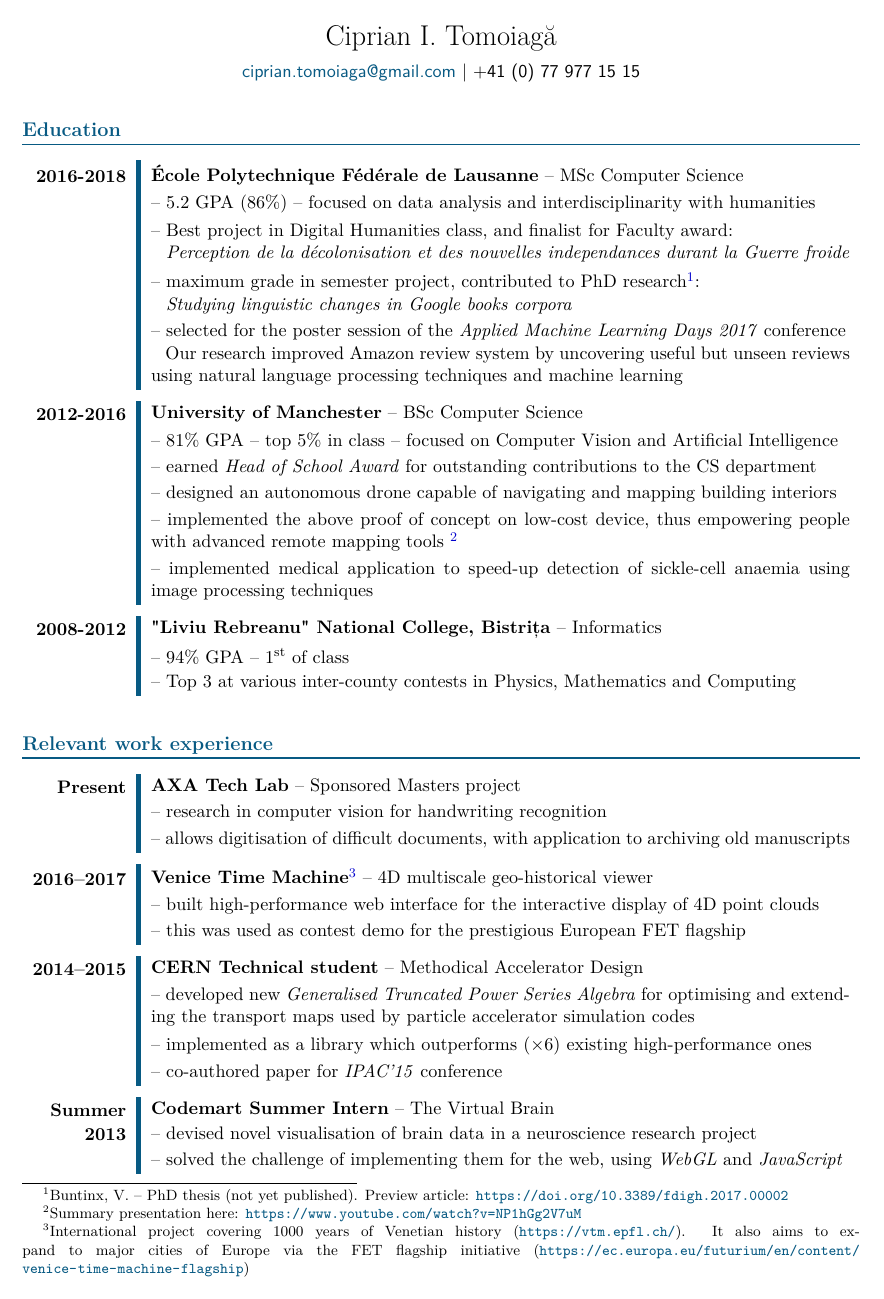
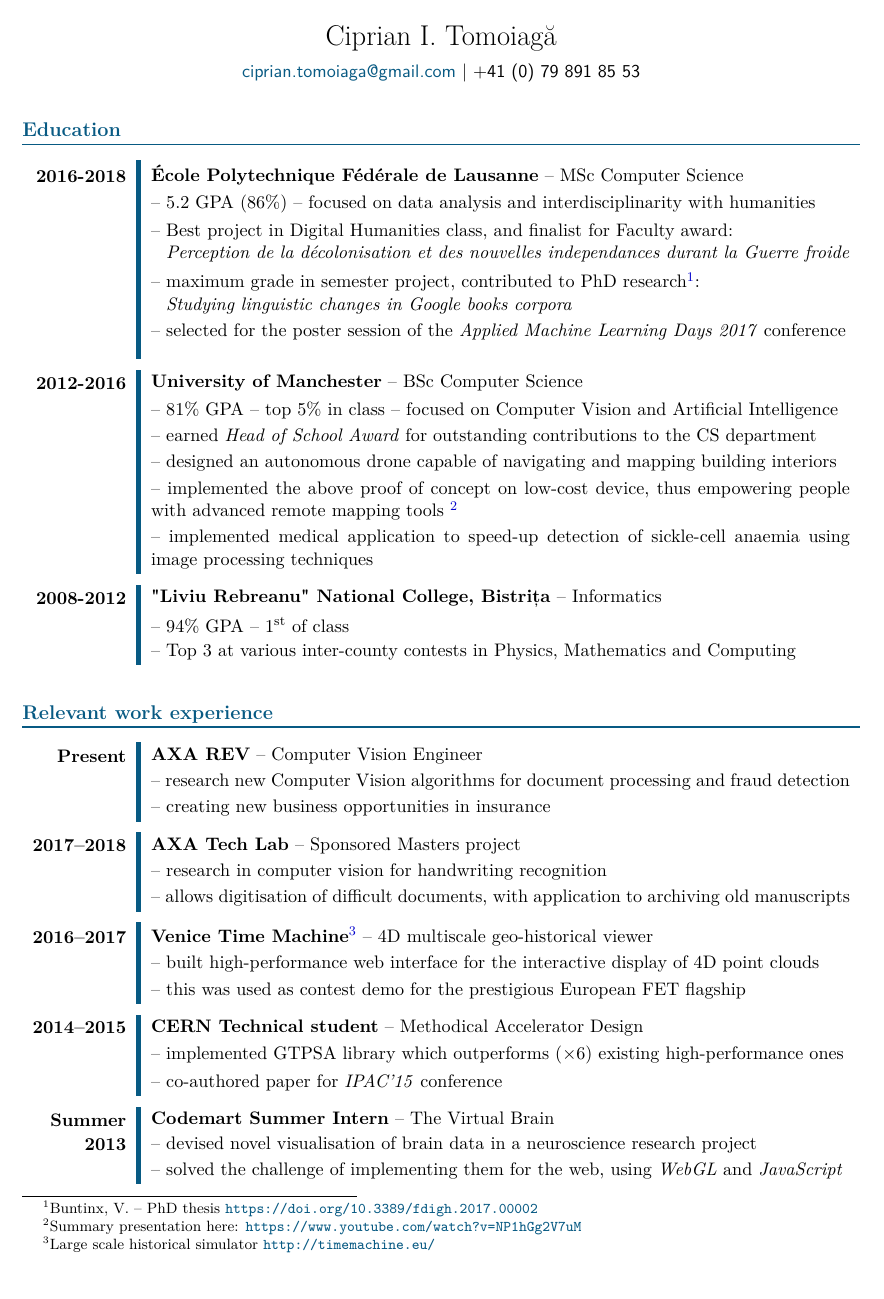
Before and after one commit to cipri-tom/CVs, a LaTeX CV (myCV-master.tex): page 1 of 2. Compiled offline with pdfLaTeX.

Commit message:
updated with master work and shortened other sections

```diff
--- a/myCV-master.tex
+++ b/myCV-master.tex
@@ -58,7 +58,7 @@
     {\LARGE Ciprian I.~Tomoiagă}
 
     \href{mailto:ciprian.tomoiaga@gmail.com}{\textsf{ciprian.tomoiaga@gmail.com}}
-    | \textsf{+41 (0) 77 977 15 15}
+    | \textsf{+41 (0) 79 891 85 53}
   \end{center}
 
 \tabulinesep=1.1mm
@@ -73,13 +73,13 @@
 
       \hspace{0.5em} \textit{Perception de la décolonisation et des nouvelles independances durant la Guerre froide} \\
 
-      & -- maximum grade in semester project, contributed to PhD research\footnote{Buntinx, V. -- PhD thesis (not yet published). Preview article: \url{https://doi.org/10.3389/fdigh.2017.00002}}:
+      & -- maximum grade in semester project, contributed to PhD research\footnote{Buntinx, V. -- PhD thesis \url{https://doi.org/10.3389/fdigh.2017.00002}}:
 
       \hspace{0.5em} \textit{Studying linguistic changes in Google books corpora}\\
 
       & -- selected for the poster session of the \textit{Applied Machine Learning Days 2017} conference
 
-      \hspace{0.5em} Our research improved Amazon review system by uncovering useful but unseen reviews using natural language processing techniques and machine learning
+      % \hspace{0.5em} Our research improved Amazon review system by uncovering useful but unseen reviews using natural language processing techniques and machine learning
   \end{tabu}
 
   \begin{tabu}{\usetabu{timeline}}
@@ -104,6 +104,13 @@
   % \begin {tabu} to <desired_width> {X[width, align, type]}
   \begin{tabu}{\usetabu{timeline}}
   Present
+    & \textbf{AXA REV} -- Computer Vision Engineer\\
+    & -- research new Computer Vision algorithms for document processing and fraud detection\\
+    & -- creating new business opportunities in insurance
+  \end{tabu}
+
+  \begin{tabu}{\usetabu{timeline}}
+  2017--2018
     & \textbf{AXA Tech Lab} -- Sponsored Masters project\\
     & -- research in computer vision for handwriting recognition \\
     & -- allows digitisation of difficult documents, with application to archiving old manuscripts
@@ -111,16 +118,16 @@
 
   \begin{tabu}{\usetabu{timeline}}
   2016--2017
-    & \textbf{Venice Time Machine}\footnote{International project covering 1000 years of Venetian history (\url{https://vtm.epfl.ch/}). It also aims to expand to major cities of Europe via the FET flagship initiative (\url{https://ec.europa.eu/futurium/en/content/venice-time-machine-flagship})} -- 4D multiscale geo-historical viewer \\
+    & \textbf{Venice Time Machine}\footnote{Large scale historical simulator \url{http://timemachine.eu/}} -- 4D multiscale geo-historical viewer \\
     & -- built high-performance web interface for the interactive display of 4D point clouds\\
     & -- this was used as contest demo for the prestigious European FET flagship
   \end{tabu}
 
   \begin{tabu}{\usetabu{timeline}}
   2014--2015 & \textbf{CERN Technical student} -- Methodical Accelerator Design\\
-    & -- developed new \textit{Generalised Truncated Power Series Algebra} for optimising and extending the transport maps used by particle accelerator simulation codes\\
+    % & -- developed new \textit{Generalised Truncated Power Series Algebra} for optimising and extending the transport maps used by particle accelerator simulation codes\\
     % & -- derived a complete set of new formula and data structure to address the problem of memory consumption required for efficient computation of high order \textit{TPSA}\\
-    & -- implemented as a library which outperforms ($\times$6) existing high-performance ones\\
+    & -- implemented GTPSA library which outperforms ($\times$6) existing high-performance ones\\
     & -- co-authored paper for \textit{IPAC'15} conference\\
   \end{tabu}
 
```
Also changed, not shown: myCV-master.tex (7 more changed lines).
